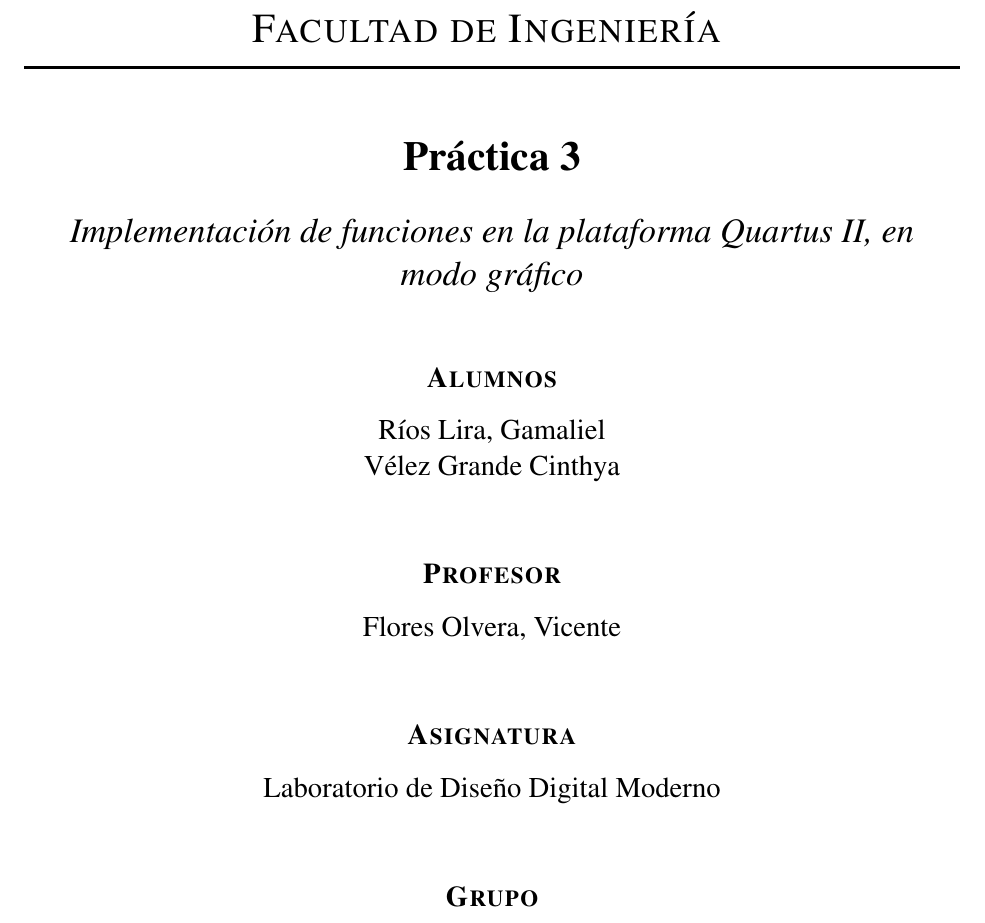
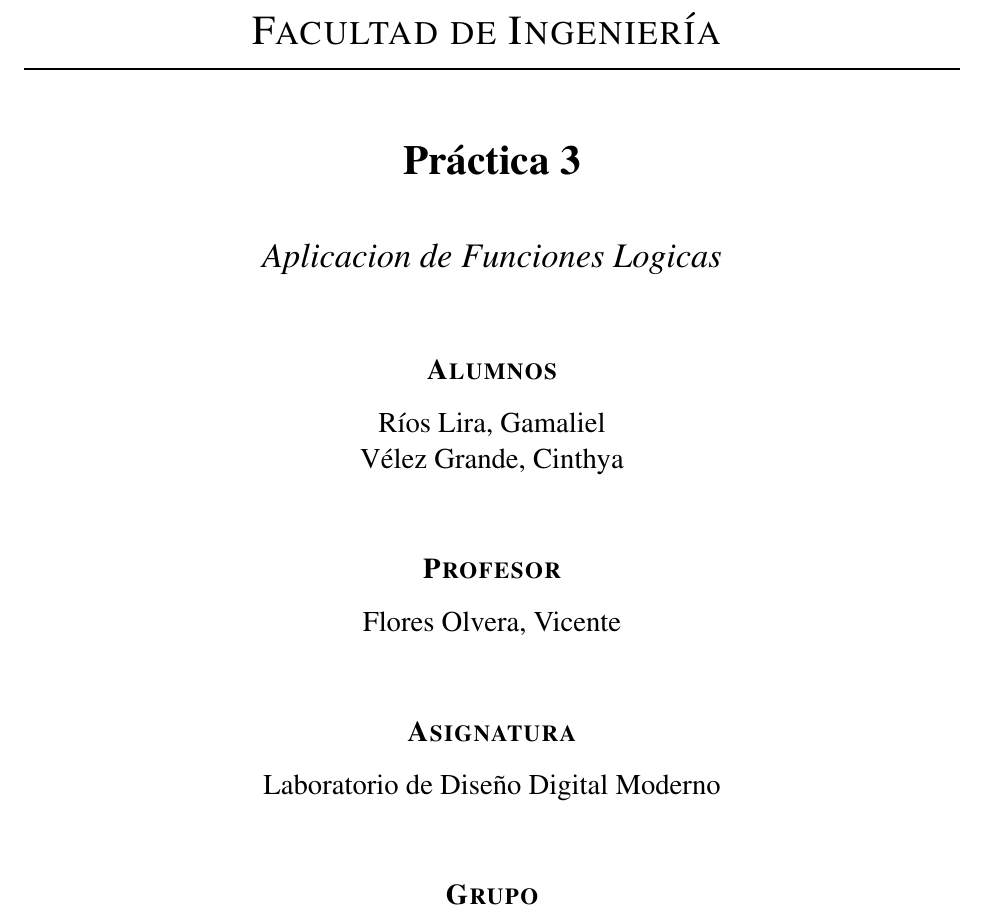
Before and after one commit to GamaRL/LabDDM, a LaTeX document (practica03/sections/portada.tex): part of the page, cut so that both start at the same text. Compiled offline with pdfLaTeX.

Commit message:
FIX: Título de Práctica 3

```diff
--- a/practica03/sections/portada.tex
+++ b/practica03/sections/portada.tex
@@ -39,8 +39,7 @@
     \begin{minipage}{15cm}
       \centering
       \Large
-      \textit{Implementación de funciones en la plataforma Quartus II, en modo
-    gráfico}
+      \textit{Aplicacion de Funciones Logicas}
     \end{minipage}
 
     \vfill
@@ -48,7 +47,7 @@
     {\scshape \bfseries Alumnos}\\
     \vspace{.3cm}
     \large
-    Ríos Lira, Gamaliel \\ Vélez Grande Cinthya
+    Ríos Lira, Gamaliel \\ Vélez Grande, Cinthya
 
     \vfill
     \large
```
Also changed, not shown: README.md, practica03/sections/portada.tex (2 more changed lines).
